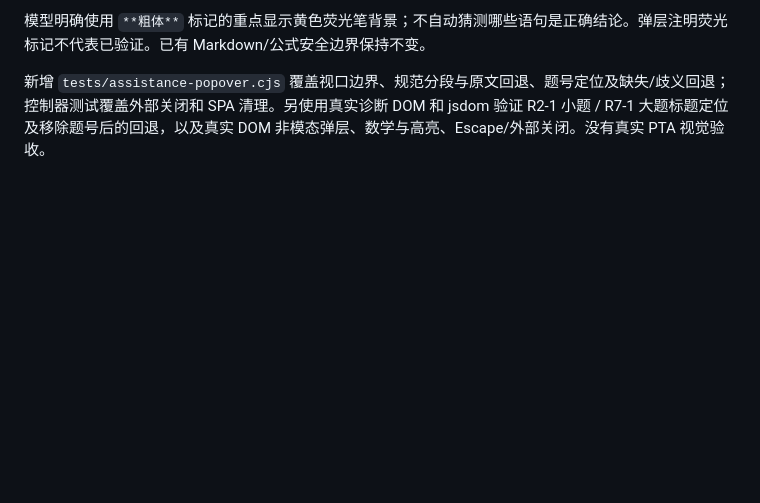
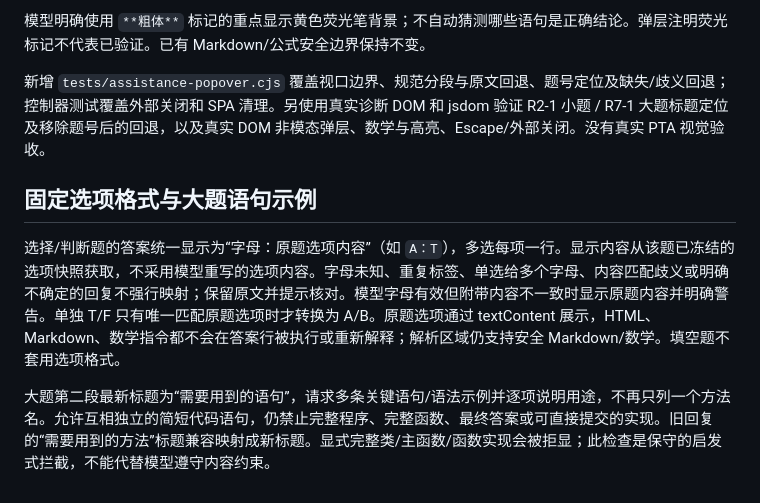
Before and after one commit to NeuronCState/PTA-Auto-Solver, a Markdown page: docs/ASSISTANCE-RENDERING.md, the part around the change. Drawn GitHub-style; blank space fills up the shorter version.

Commit message:
Release beta.11: docs/ASSISTANCE-RENDERING.md

```diff
--- a/docs/ASSISTANCE-RENDERING.md
+++ b/docs/ASSISTANCE-RENDERING.md
@@ -21,3 +21,9 @@ KaTeX **0.16.22** 从官方 npm 包 vendored 到用户脚本，无运行时网
 模型明确使用 `**粗体**` 标记的重点显示黄色荧光笔背景；不自动猜测哪些语句是正确结论。弹层注明荧光标记不代表已验证。已有 Markdown/公式安全边界保持不变。
 
 新增 `tests/assistance-popover.cjs` 覆盖视口边界、规范分段与原文回退、题号定位及缺失/歧义回退；控制器测试覆盖外部关闭和 SPA 清理。另使用真实诊断 DOM 和 jsdom 验证 R2-1 小题 / R7-1 大题标题定位及移除题号后的回退，以及真实 DOM 非模态弹层、数学与高亮、Escape/外部关闭。没有真实 PTA 视觉验收。
+
+## 固定选项格式与大题语句示例
+
+选择/判断题的答案统一显示为“字母：原题选项内容”（如 `A：T`），多选每项一行。显示内容从该题已冻结的选项快照获取，不采用模型重写的选项内容。字母未知、重复标签、单选给多个字母、内容匹配歧义或明确不确定的回复不强行映射；保留原文并提示核对。模型字母有效但附带内容不一致时显示原题内容并明确警告。单独 T/F 只有唯一匹配原题选项时才转换为 A/B。原题选项通过 textContent 展示，HTML、Markdown、数学指令都不会在答案行被执行或重新解释；解析区域仍支持安全 Markdown/数学。填空题不套用选项格式。
+
+大题第二段最新标题为“需要用到的语句”，请求多条关键语句/语法示例并逐项说明用途，不再只列一个方法名。允许互相独立的简短代码语句，仍禁止完整程序、完整函数、最终答案或可直接提交的实现。旧回复的“需要用到的方法”标题兼容映射成新标题。显式完整类/主函数/函数实现会被拒显；此检查是保守的启发式拦截，不能代替模型遵守内容约束。
```
